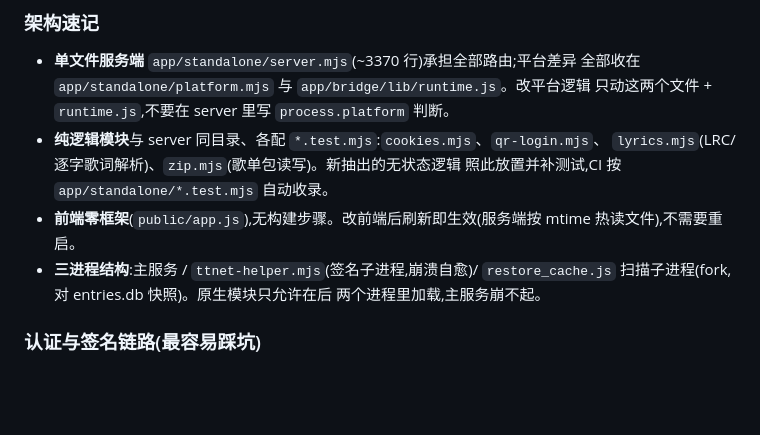
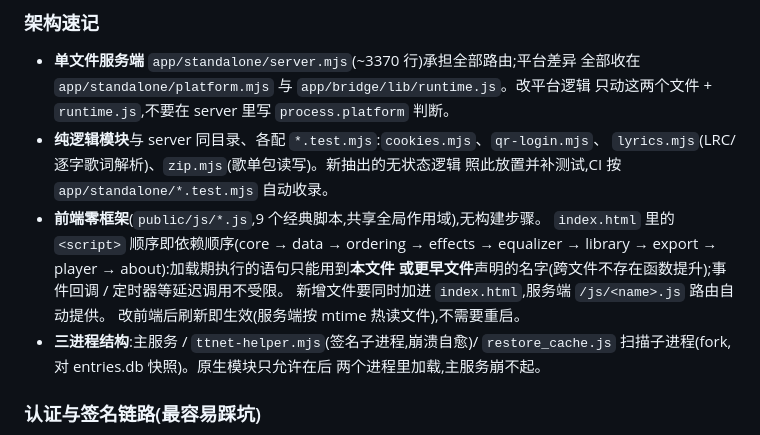
Before and after one commit to shiaho777/qsyy, a Markdown page: AGENTS.md, the part around the change. Rendered like a GitHub page; blank space fills up the shorter version.

Commit message:
docs: AGENTS.md 记录前端多脚本加载顺序与跨文件约束
Refs #116

```diff
--- a/AGENTS.md
+++ b/AGENTS.md
@@ -95,8 +95,12 @@ Issue(建或复用)→ 分支(自 main)→ 提交 → push → PR(base=main,body
 - **纯逻辑模块**与 server 同目录、各配 `*.test.mjs`:`cookies.mjs`、`qr-login.mjs`、
   `lyrics.mjs`(LRC/逐字歌词解析)、`zip.mjs`(歌单包读写)。新抽出的无状态逻辑
   照此放置并补测试,CI 按 `app/standalone/*.test.mjs` 自动收录。
-- **前端零框架**(`public/app.js`),无构建步骤。改前端后刷新即生效(服务端按
-  mtime 热读文件),不需要重启。
+- **前端零框架**(`public/js/*.js`,9 个经典脚本,共享全局作用域),无构建步骤。
+  `index.html` 里的 `<script>` 顺序即依赖顺序(core → data → ordering → effects →
+  equalizer → library → export → player → about):加载期执行的语句只能用到**本文件
+  或更早文件**声明的名字(跨文件不存在函数提升);事件回调 / 定时器等延迟调用不受限。
+  新增文件要同时加进 `index.html`,服务端 `/js/<name>.js` 路由自动提供。
+  改前端后刷新即生效(服务端按 mtime 热读文件),不需要重启。
 - **三进程结构**:主服务 / `ttnet-helper.mjs`(签名子进程,崩溃自愈)/
   `restore_cache.js` 扫描子进程(fork,对 entries.db 快照)。原生模块只允许在后
   两个进程里加载,主服务崩不起。
```
